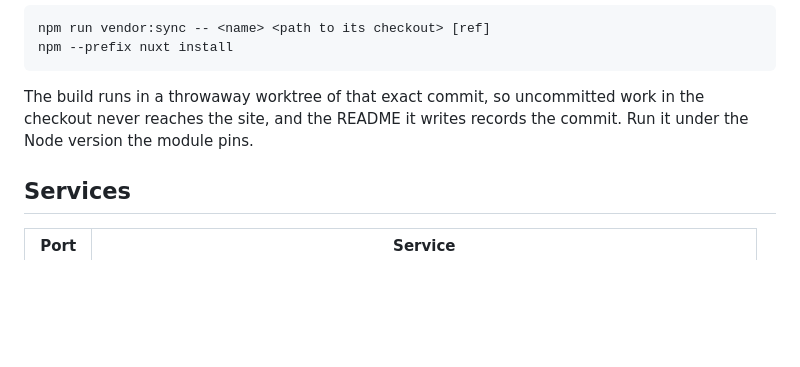
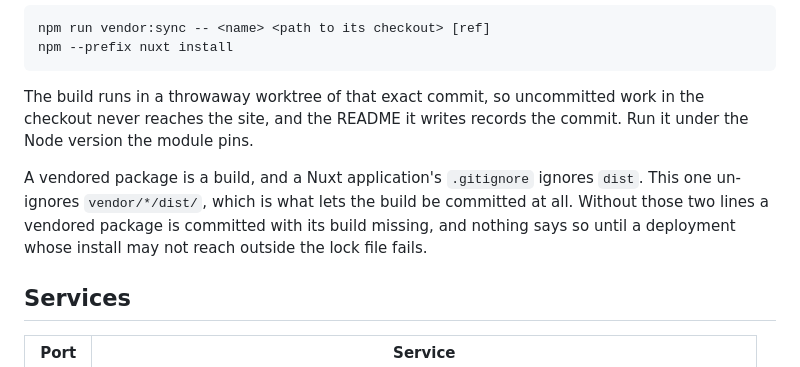
Before and after one commit to Decipher/Decipher.github.io, a Markdown page: README.md, the part around the change. Drawn GitHub-style; blank space fills up the shorter version.

Commit message:
docs: say why a vendored build needs the dist ignore lifted

```diff
--- a/README.md
+++ b/README.md
@@ -233,6 +233,12 @@ The build runs in a throwaway worktree of that exact commit, so uncommitted work
 in the checkout never reaches the site, and the README it writes records the
 commit. Run it under the Node version the module pins.
 
+A vendored package is a build, and a Nuxt application's `.gitignore` ignores
+`dist`. This one un-ignores `vendor/*/dist/`, which is what lets the build be
+committed at all. Without those two lines a vendored package is committed with
+its build missing, and nothing says so until a deployment whose install may not
+reach outside the lock file fails.
+
 ## Services
 
 | Port   | Service                                                                               |
```
